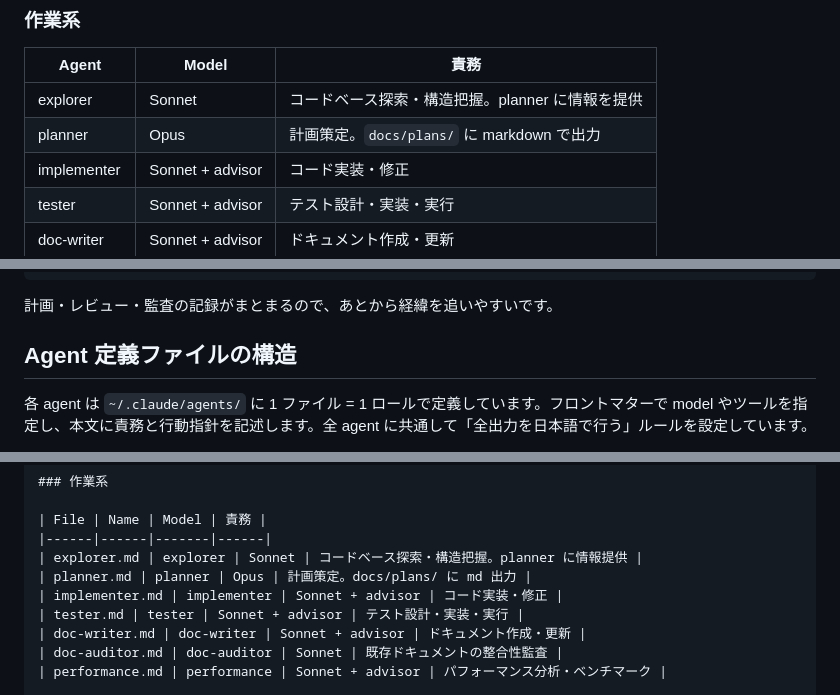
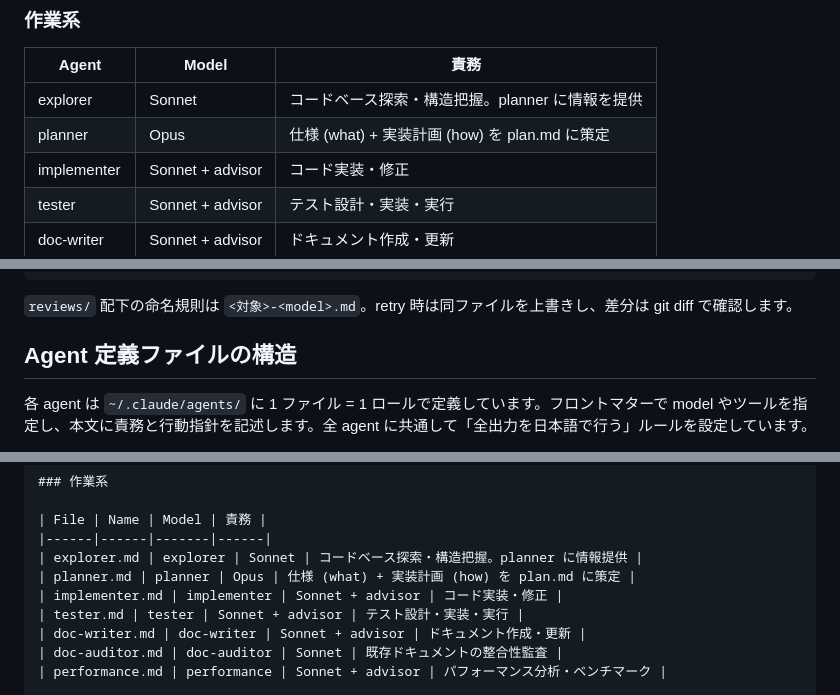
Before and after one commit to wasabeef/wasabeef.jp, a Markdown page: content/blog/claude-code-agent-teams.md, 3 parts joined by grey strips. Drawn GitHub-style; folded sections open.

````diff
--- a/content/blog/claude-code-agent-teams.md
+++ b/content/blog/claude-code-agent-teams.md
@@ -142,7 +146,7 @@ flowchart TB
 | Agent | Model | 責務 |
 |-------|-------|------|
 | explorer | Sonnet | コードベース探索・構造把握。planner に情報を提供 |
-| planner | Opus | 計画策定。`docs/plans/` に markdown で出力 |
+| planner | Opus | 仕様 (what) + 実装計画 (how) を plan.md に策定 |
 | implementer | Sonnet + advisor | コード実装・修正 |
 | tester | Sonnet + advisor | テスト設計・実装・実行 |
 | doc-writer | Sonnet + advisor | ドキュメント作成・更新 |
@@ -316,7 +320,7 @@ docs/plans/2026-04-15-feat-street-fighter-analyze/
     └── performance.md         ← performance
 ```
 
-計画・レビュー・監査の記録がまとまるので、あとから経緯を追いやすいです。
+`reviews/` 配下の命名規則は `<対象>-<model>.md`。retry 時は同ファイルを上書きし、差分は git diff で確認します。
 
 ## Agent 定義ファイルの構造
 
@@ -1199,7 +1213,7 @@ Phase 4 — join → 最終監査
 | File | Name | Model | 責務 |
 |------|------|-------|------|
 | explorer.md | explorer | Sonnet | コードベース探索・構造把握。planner に情報提供 |
-| planner.md | planner | Opus | 計画策定。docs/plans/ に md 出力 |
+| planner.md | planner | Opus | 仕様 (what) + 実装計画 (how) を plan.md に策定 |
 | implementer.md | implementer | Sonnet + advisor | コード実装・修正 |
 | tester.md | tester | Sonnet + advisor | テスト設計・実装・実行 |
 | doc-writer.md | doc-writer | Sonnet + advisor | ドキュメント作成・更新 |
````
Also changed, not shown: other parts of content/blog/claude-code-agent-teams.md (+38 -20 lines).
